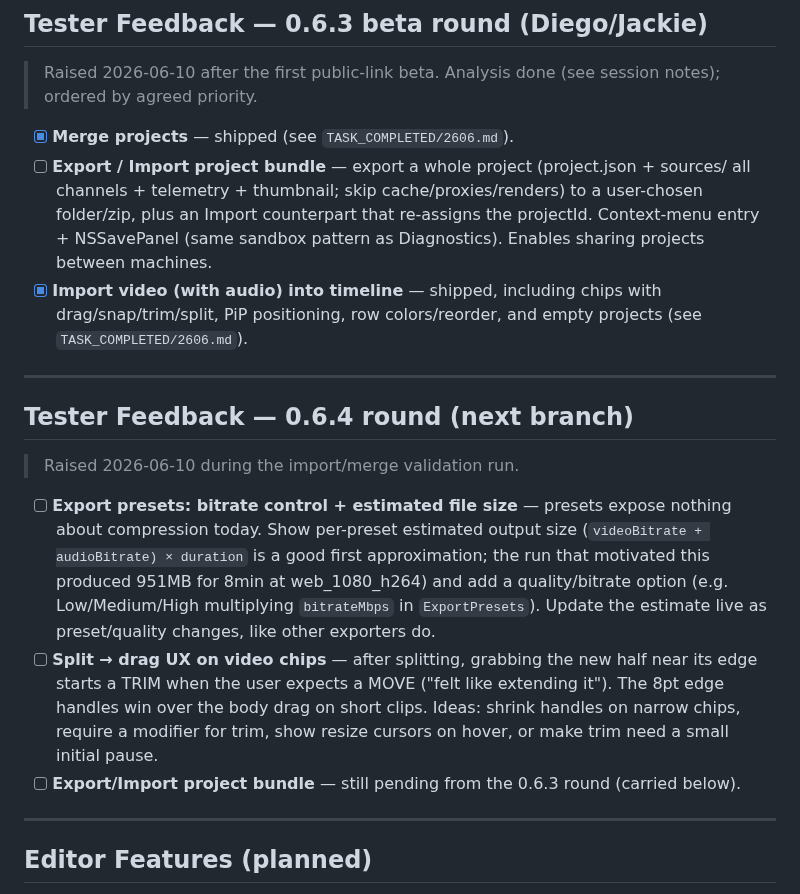
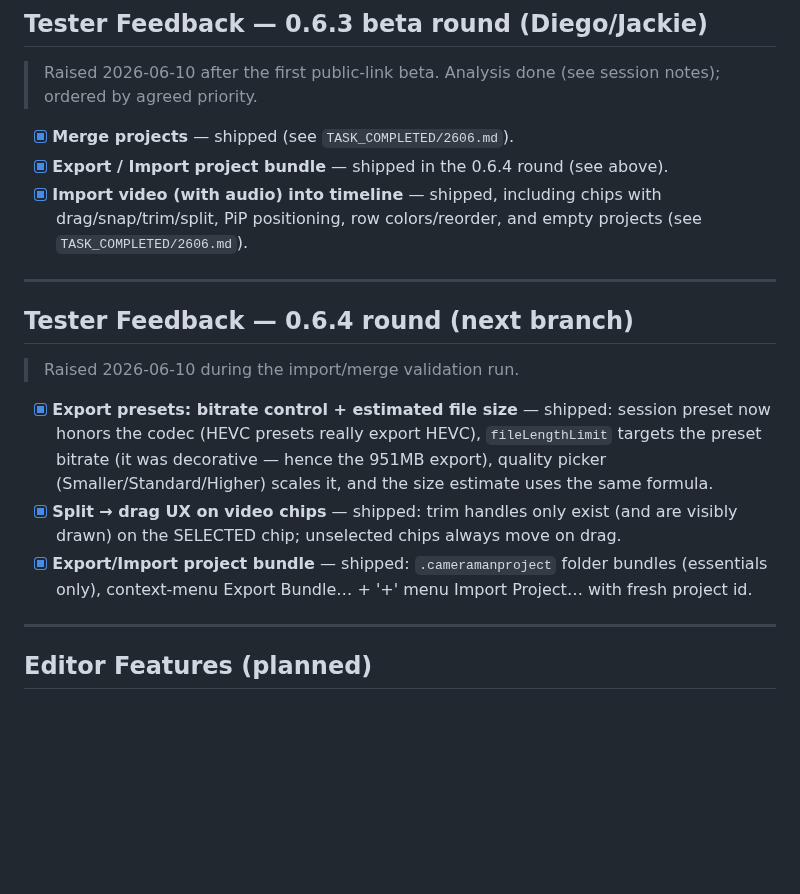
Before and after one commit to dPeluChe/cameraman, a Markdown page: docs/TASK_TODO.md, the part around the change. GitHub-like rendering; blank space fills up the shorter version.

```diff
--- a/docs/TASK_TODO.md
+++ b/docs/TASK_TODO.md
@@ -58,7 +58,7 @@ May 2026 (pre-publication push): ultrawide writer fix, mic overload, telemetry s
 > Raised 2026-06-10 after the first public-link beta. Analysis done (see session notes); ordered by agreed priority.
 
 - [x] **Merge projects** — shipped (see `TASK_COMPLETED/2606.md`).
-- [ ] **Export / Import project bundle** — export a whole project (project.json + sources/ all channels + telemetry + thumbnail; skip cache/proxies/renders) to a user-chosen folder/zip, plus an Import counterpart that re-assigns the projectId. Context-menu entry + NSSavePanel (same sandbox pattern as Diagnostics). Enables sharing projects between machines.
+- [x] **Export / Import project bundle** — shipped in the 0.6.4 round (see above).
 - [x] **Import video (with audio) into timeline** — shipped, including chips with drag/snap/trim/split, PiP positioning, row colors/reorder, and empty projects (see `TASK_COMPLETED/2606.md`).
 
 ---
@@ -67,9 +67,9 @@ May 2026 (pre-publication push): ultrawide writer fix, mic overload, telemetry s
 
 > Raised 2026-06-10 during the import/merge validation run.
 
-- [ ] **Export presets: bitrate control + estimated file size** — presets expose nothing about compression today. Show per-preset estimated output size (`videoBitrate + audioBitrate) × duration` is a good first approximation; the run that motivated this produced 951MB for 8min at web_1080_h264) and add a quality/bitrate option (e.g. Low/Medium/High multiplying `bitrateMbps` in `ExportPresets`). Update the estimate live as preset/quality changes, like other exporters do.
-- [ ] **Split → drag UX on video chips** — after splitting, grabbing the new half near its edge starts a TRIM when the user expects a MOVE ("felt like extending it"). The 8pt edge handles win over the body drag on short clips. Ideas: shrink handles on narrow chips, require a modifier for trim, show resize cursors on hover, or make trim need a small initial pause.
-- [ ] **Export/Import project bundle** — still pending from the 0.6.3 round (carried below).
+- [x] **Export presets: bitrate control + estimated file size** — shipped: session preset now honors the codec (HEVC presets really export HEVC), `fileLengthLimit` targets the preset bitrate (it was decorative — hence the 951MB export), quality picker (Smaller/Standard/Higher) scales it, and the size estimate uses the same formula.
+- [x] **Split → drag UX on video chips** — shipped: trim handles only exist (and are visibly drawn) on the SELECTED chip; unselected chips always move on drag.
+- [x] **Export/Import project bundle** — shipped: `.cameramanproject` folder bundles (essentials only), context-menu Export Bundle… + '+' menu Import Project… with fresh project id.
 
 ---
 
```
Also changed, not shown: docs/CHANGELOG.md (+4 -0 lines).
